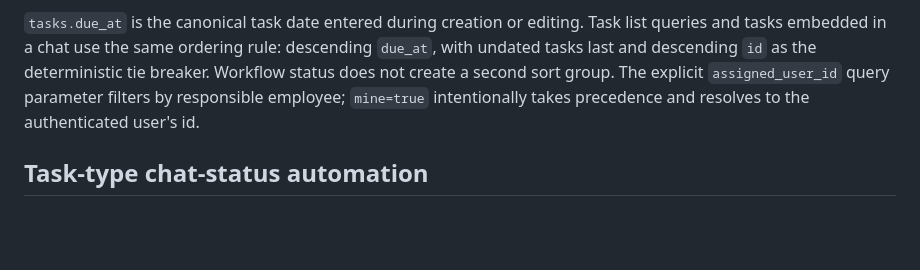
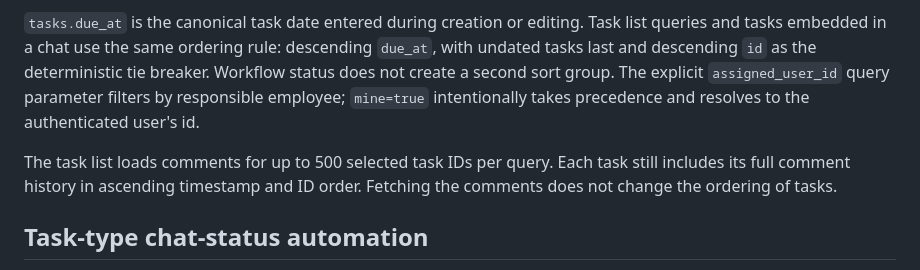
Before and after one commit to lialitoskaya/arti_crm, a Markdown page: docs/ARCHITECTURE.md, the part around the change. Rendered like a GitHub page; blank space fills up the shorter version.

```diff
--- a/docs/ARCHITECTURE.md
+++ b/docs/ARCHITECTURE.md
@@ -363,6 +363,10 @@ deterministic tie breaker. Workflow status does not create a second sort group.
 `assigned_user_id` query parameter filters by responsible employee; `mine=true`
 intentionally takes precedence and resolves to the authenticated user's id.
 
+The task list loads comments for up to 500 selected task IDs per query. Each
+task still includes its full comment history in ascending timestamp and ID
+order. Fetching the comments does not change the ordering of tasks.
+
 ## Task-type chat-status automation
 
 The task type API uses `task_types_repository.py` to list and edit the catalog.
```
Also changed, not shown: docs/TESTING.md (+13 -0 lines).
